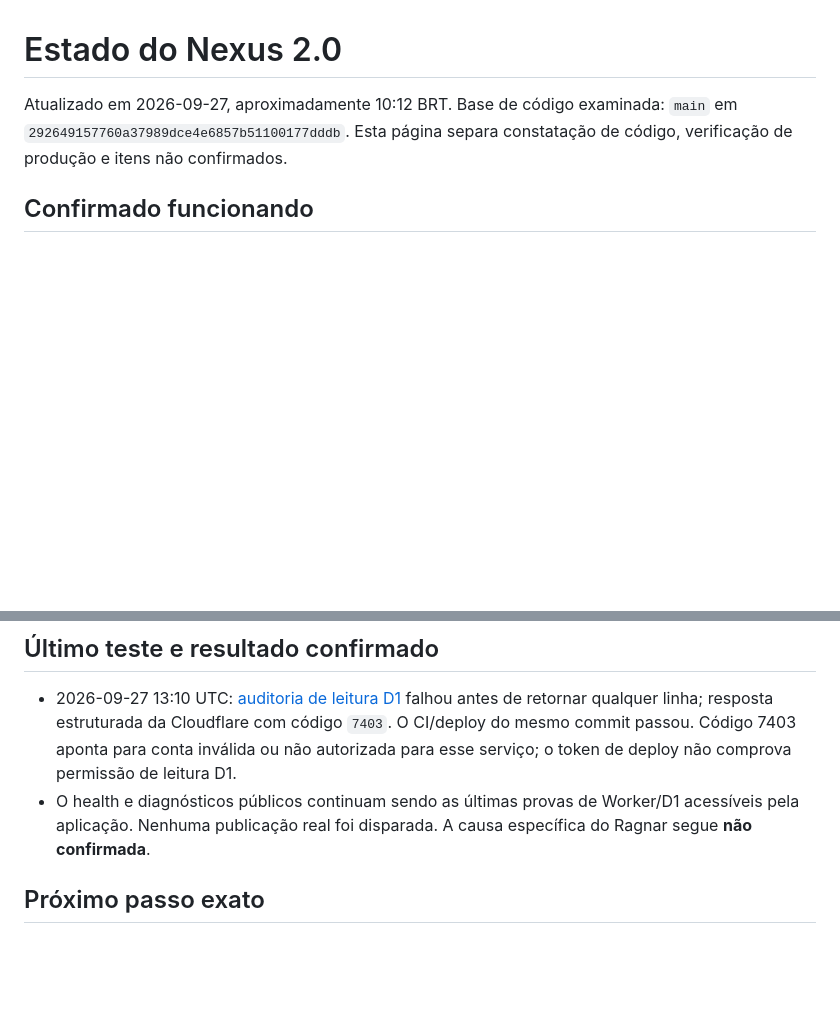
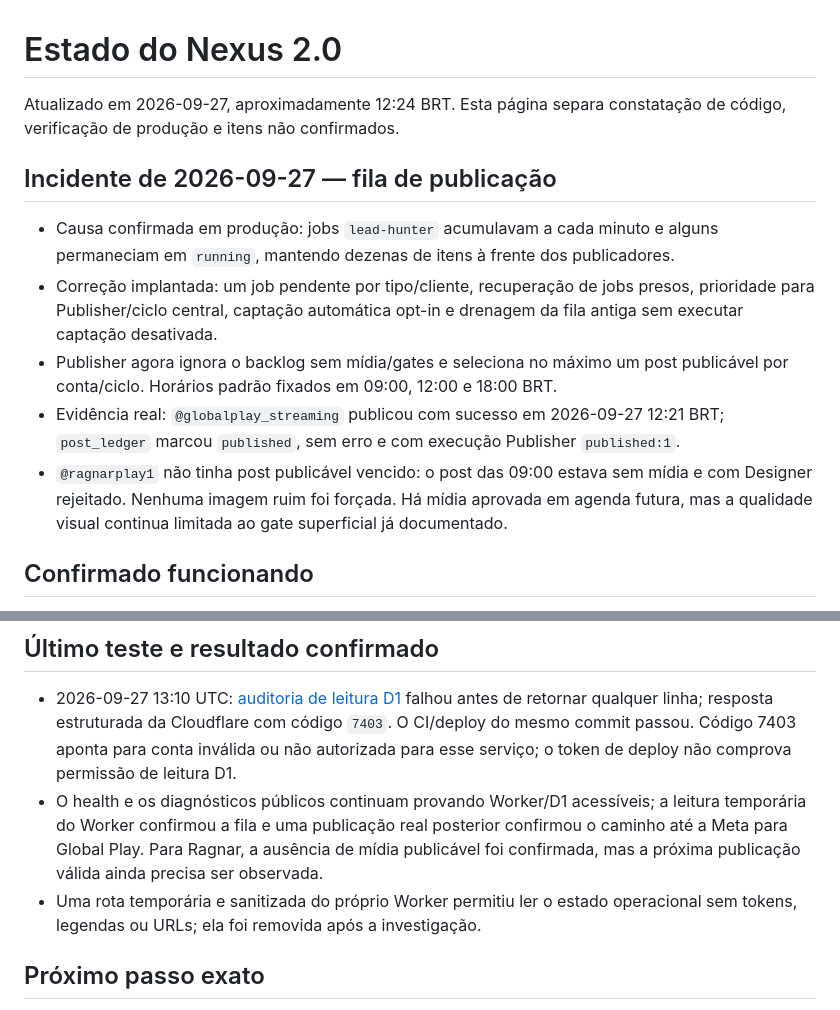
Before and after one commit to globalplay27/SERVIDOR-GLOBAL-PLAY, a Markdown page: docs/nexus-memory/PROJECT_STATE.md, 2 parts joined by grey strips. GitHub-like rendering; blank space fills up the shorter version.

Commit message:
docs: record scheduler incident and verified recovery

```diff
--- a/docs/nexus-memory/PROJECT_STATE.md
+++ b/docs/nexus-memory/PROJECT_STATE.md
@@ -1,6 +1,13 @@
 # Estado do Nexus 2.0
 
-Atualizado em 2026-09-27, aproximadamente 10:12 BRT. Base de código examinada: `main` em `292649157760a37989dce4e6857b51100177dddb`. Esta página separa constatação de código, verificação de produção e itens não confirmados.
+Atualizado em 2026-09-27, aproximadamente 12:24 BRT. Esta página separa constatação de código, verificação de produção e itens não confirmados.
+
+## Incidente de 2026-09-27 — fila de publicação
+- Causa confirmada em produção: jobs `lead-hunter` acumulavam a cada minuto e alguns permaneciam em `running`, mantendo dezenas de itens à frente dos publicadores.
+- Correção implantada: um job pendente por tipo/cliente, recuperação de jobs presos, prioridade para Publisher/ciclo central, captação automática opt-in e drenagem da fila antiga sem executar captação desativada.
+- Publisher agora ignora o backlog sem mídia/gates e seleciona no máximo um post publicável por conta/ciclo. Horários padrão fixados em 09:00, 12:00 e 18:00 BRT.
+- Evidência real: `@globalplay_streaming` publicou com sucesso em 2026-09-27 12:21 BRT; `post_ledger` marcou `published`, sem erro e com execução Publisher `published:1`.
+- `@ragnarplay1` não tinha post publicável vencido: o post das 09:00 estava sem mídia e com Designer rejeitado. Nenhuma imagem ruim foi forçada. Há mídia aprovada em agenda futura, mas a qualidade visual continua limitada ao gate superficial já documentado.
 
 ## Confirmado funcionando
 - Workflow GitHub Actions [36314891089](https://github.com/globalplay27/SERVIDOR-GLOBAL-PLAY/actions/runs/36314891089) terminou com sucesso, inclusive a etapa `Deploy servidor-nexus to Cloudflare` para o commit citado.
@@ -26,7 +33,8 @@ Atualizado em 2026-09-27, aproximadamente 10:12 BRT. Base de código examinada:
 
 ## Último teste e resultado confirmado
 - 2026-09-27 13:10 UTC: [auditoria de leitura D1](https://github.com/globalplay27/SERVIDOR-GLOBAL-PLAY/actions/runs/36321480825) falhou antes de retornar qualquer linha; resposta estruturada da Cloudflare com código `7403`. O CI/deploy do mesmo commit passou. Código 7403 aponta para conta inválida ou não autorizada para esse serviço; o token de deploy não comprova permissão de leitura D1.
-- O health e diagnósticos públicos continuam sendo as últimas provas de Worker/D1 acessíveis pela aplicação. Nenhuma publicação real foi disparada. A causa específica do Ragnar segue **não confirmada**.
+- O health e os diagnósticos públicos continuam provando Worker/D1 acessíveis; a leitura temporária do Worker confirmou a fila e uma publicação real posterior confirmou o caminho até a Meta para Global Play. Para Ragnar, a ausência de mídia publicável foi confirmada, mas a próxima publicação válida ainda precisa ser observada.
+- Uma rota temporária e sanitizada do próprio Worker permitiu ler o estado operacional sem tokens, legendas ou URLs; ela foi removida após a investigação.
 
 ## Próximo passo exato
 Obter acesso de leitura autorizado aos registros D1 em produção para `ragnar-one` e `globalplay-streaming`, sem enviar token em conversa. Caminhos: acesso humano ao painel Cloudflare em navegador que passe a verificação, ou uma credencial CI com permissão mínima D1 de leitura para a conta correta. Depois executar novamente o workflow de auditoria e correlacionar jobs, fiscais e postagens. Não aplicar correções de runtime antes da evidência.
```
